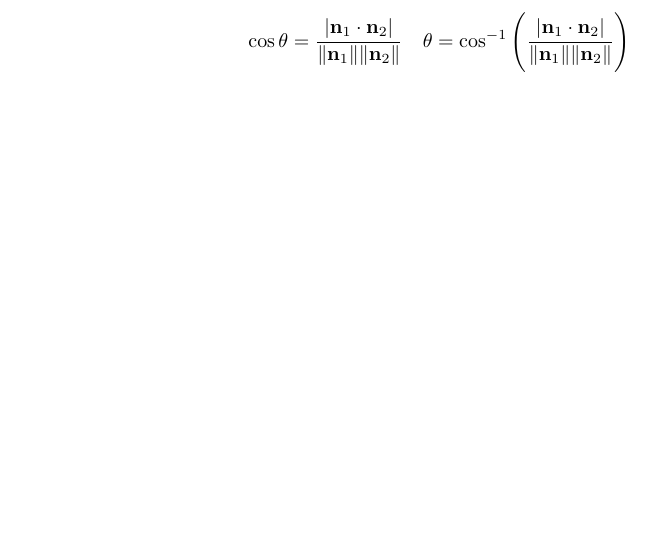
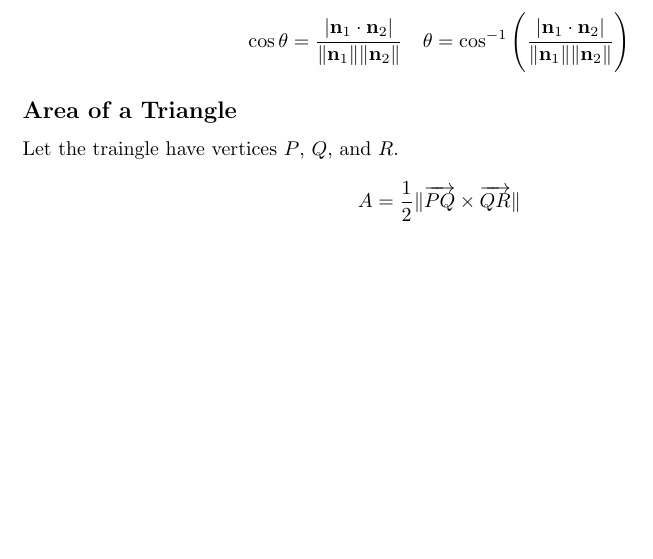
Before and after one commit to DRobinson4105/UCF, a LaTeX document (MAC2313/lines_and_planes.tex): part of page 2 of 2, cut so that both start at the same text, the shorter picture padded with empty space. Compiled offline with pdfLaTeX.

Commit message:
Updated Calculus Lines and Planes Notes

```diff
--- a/MAC2313/lines_and_planes.tex
+++ b/MAC2313/lines_and_planes.tex
@@ -56,4 +56,9 @@ The direction vector of the line of intersection of two planes is given by the c
 
 \[\cos\theta = \frac{|\mathbf{n}_1\cdot\mathbf{n}_2|}{\|\mathbf{n}_1\|\|\mathbf{n}_2\|}\quad \theta = \cos^{-1}\Bigg(\frac{|\mathbf{n}_1\cdot\mathbf{n}_2|}{\|\mathbf{n}_1\|\|\mathbf{n}_2\|}\Bigg)\]
 
+\subsection*{Area of a Triangle}
+
+Let the traingle have vertices $P$, $Q$, and $R$.
+\[A=\frac{1}{2}\|\overrightarrow{PQ}\times\overrightarrow{QR}\|\]
+
 \end{document}
```
Also changed, not shown: MAC2313/lines_and_planes.pdf.
